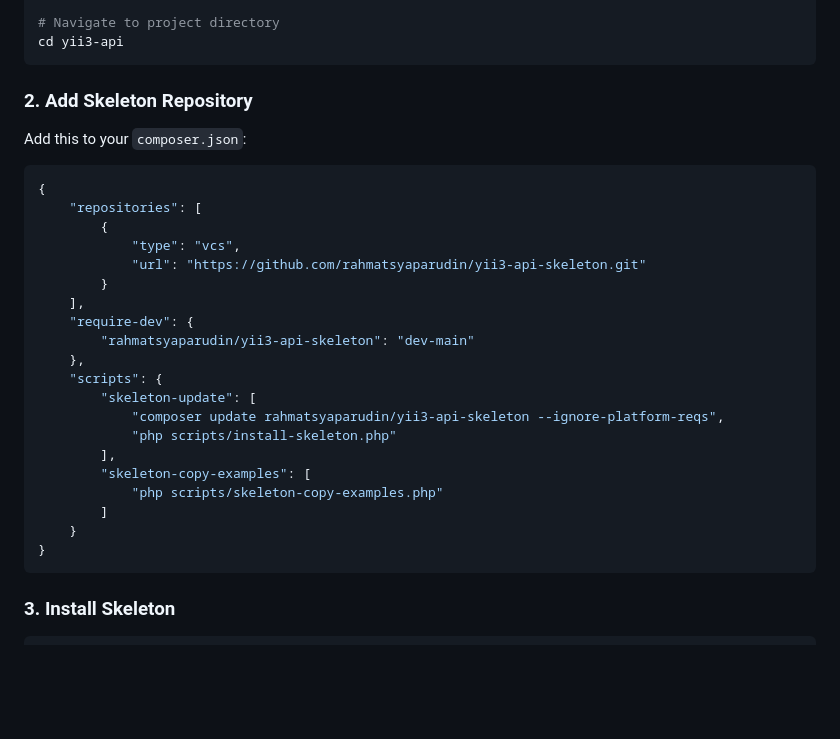
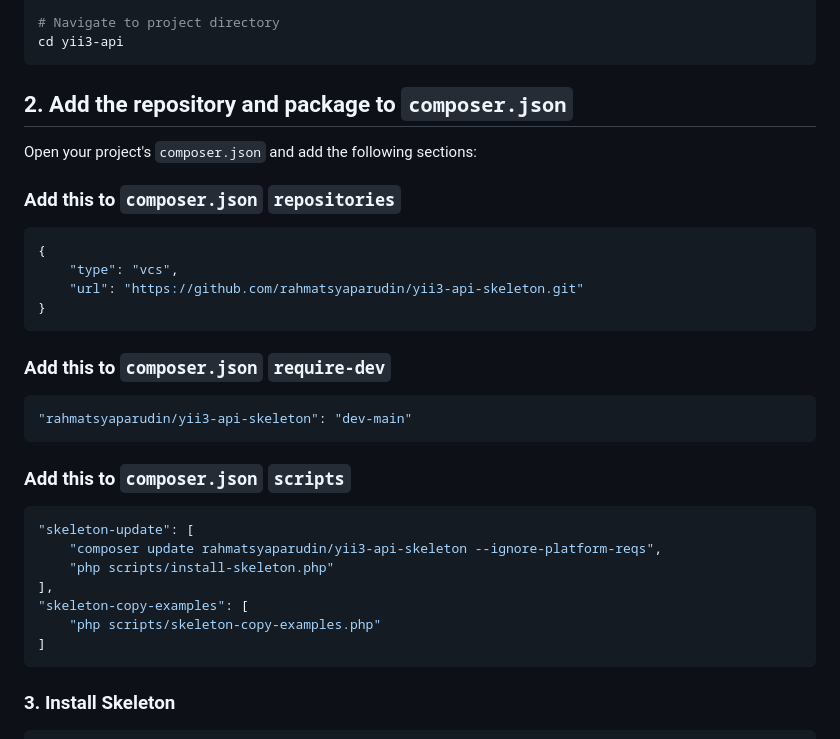
Before and after one commit to rahmatsyaparudin/yii3-api-boilerplate, a Markdown page: README.md, the part around the change. Drawn GitHub-style; blank space fills up the shorter version.

````diff
--- a/README.md
+++ b/README.md
@@ -52,31 +52,32 @@ composer create-project --prefer-dist yiisoft/app yii3-api
 cd yii3-api
 ```
 
-### 2. Add Skeleton Repository
+## 2. Add the repository and package to `composer.json`
 
-Add this to your `composer.json`:
+Open your project's `composer.json` and add the following sections:
 
+### Add this to `composer.json` `repositories`
 ```json
 {
-    "repositories": [
-        {
-            "type": "vcs",
-            "url": "https://github.com/rahmatsyaparudin/yii3-api-skeleton.git"
-        }
-    ],
-    "require-dev": {
-        "rahmatsyaparudin/yii3-api-skeleton": "dev-main"
-    },
-    "scripts": {
-        "skeleton-update": [
-            "composer update rahmatsyaparudin/yii3-api-skeleton --ignore-platform-reqs",
-            "php scripts/install-skeleton.php"
-        ],
-        "skeleton-copy-examples": [
-            "php scripts/skeleton-copy-examples.php"
-        ]
-    }
+    "type": "vcs",
+    "url": "https://github.com/rahmatsyaparudin/yii3-api-skeleton.git"
 }
+```
+
+### Add this to `composer.json` `require-dev`
+```json
+"rahmatsyaparudin/yii3-api-skeleton": "dev-main"
+```
+
+### Add this to `composer.json` `scripts`
+```json
+"skeleton-update": [
+    "composer update rahmatsyaparudin/yii3-api-skeleton --ignore-platform-reqs",
+    "php scripts/install-skeleton.php"
+],
+"skeleton-copy-examples": [
+    "php scripts/skeleton-copy-examples.php"
+]
 ```
 
 ### 3. Install Skeleton
````
